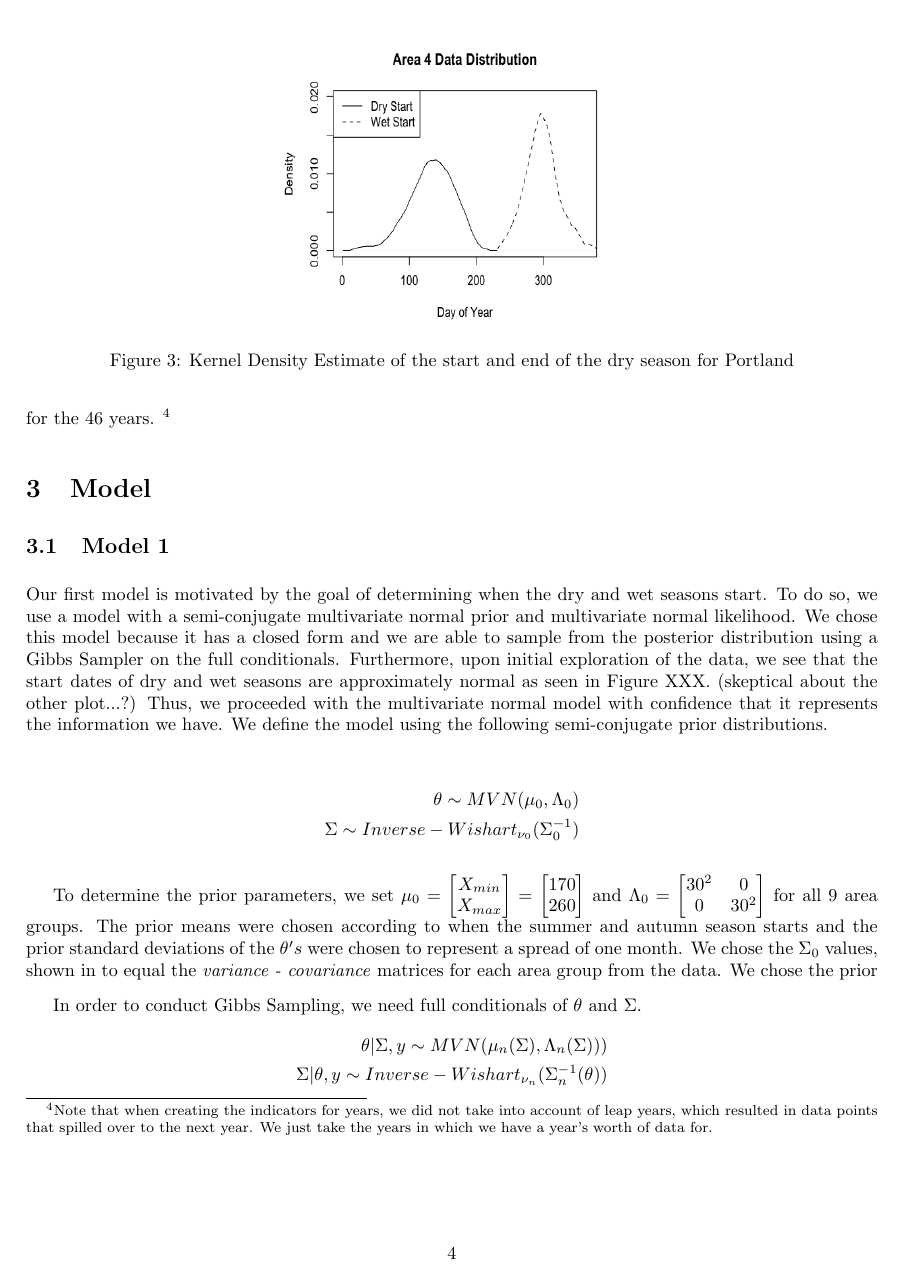
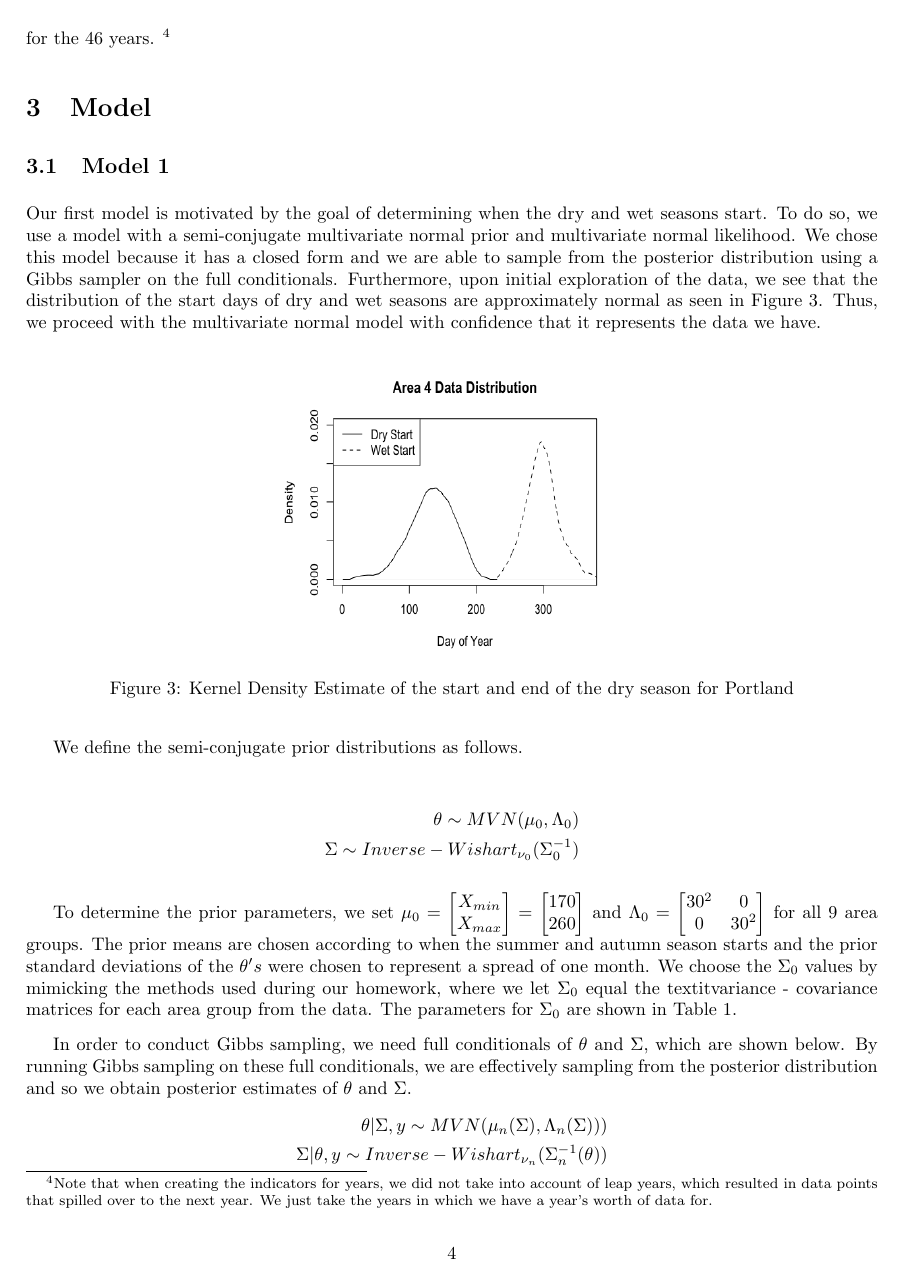
Before and after one commit to kkung111/MA578_Project, a LaTeX paper (Report/Report.tex): page 4 of 6. Compiled offline with pdfLaTeX.

Commit message:
gibbs update

```diff
--- a/Report/Report.tex
+++ b/Report/Report.tex
@@ -12,6 +12,7 @@
 \newcommand\numberthis{\addtocounter{equation}{1}\tag{\theequation}}
 \usepackage[margin=1in]{geometry}
 \usepackage{siunitx}
+\usepackage{float}
 \graphicspath{ {report_figures/} }
 \parskip = 0.1in
 
@@ -80,22 +81,25 @@ These zones were decided by considering average precipitation over the time peri
 \subsection{Indicators for Dry and Wet Season}
 Using the grouping of areas as mentioned in Section \ref{GroupArea}, we then proceeded to create indicators of when the dry season and wet season starts. To do this, we first created indicators of precipitation for each day in each area, where a 1 indicates that more than 0.1 mm of precipitation occurred.  We then aggregated the indicators in each of the 9 areas for each day and determined that that there was precipitation in the area for that day if a majority of the cells in the area had more than 0.1 mm of precipitation. The areas with precipitation were deemed to be \textit{wet} and the areas without precipitation were deemed to be \textit{dry}. Afterwards, we created an algorithm that chooses indicators of when the dry season starts ($X_{min}$) and when the wet season starts ($X_{max}$) such that it maximizes the number of \textit{dry} days in the dry season and maximizes the number of \textit{wet} days in the wet season. For example, we expected the $X_{min}$ days to be approximately 170 and the $X_{max}$ days to be approximately 260 because these dates correspond to the beginning of summer and the beginning of autumn. Using this algorithm, we found the start dates for the dry and wet seasons for the 46 years. \footnote{Note that when creating the indicators for years, we did not take into account of leap years, which resulted in data points that spilled over to the next year. We just take the years in which we have a year's worth of data for.}
 
-\begin{figure}
+
+\section{Model}
+\subsection{Model 1}
+Our first model is motivated by the goal of determining when the dry and wet seasons start. To do so, we use a model with a semi-conjugate multivariate normal prior and multivariate normal likelihood. We chose this model because it has a closed form and we are able to sample from the posterior distribution using a Gibbs sampler on the full conditionals. Furthermore, upon initial exploration of the data, we see that the distribution of the start days of dry and wet seasons are approximately normal as seen in Figure \ref{PDXexample}. Thus, we proceed with the multivariate normal model with confidence that it represents the data we have.
+
+\begin{figure}[H]
 \includegraphics[width = .4\textwidth, height = 6cm]{Area4DataDistribution}
 \caption{Kernel Density Estimate of the start and end of the dry season for Portland}
 \label{PDXexample}
 \end{figure}
 
-\section{Model}
-\subsection{Model 1}
-Our first model is motivated by the goal of determining when the dry and wet seasons start. To do so, we use a model with a semi-conjugate multivariate normal prior and multivariate normal likelihood. We chose this model because it has a closed form and we are able to sample from the posterior distribution using a Gibbs Sampler on the full conditionals. Furthermore, upon initial exploration of the data, we see that the start dates of dry and wet seasons are approximately normal as seen in Figure XXX. (skeptical about the other plot...?) Thus, we proceeded with the multivariate normal model with confidence that it represents the information we have. We define the model using the following semi-conjugate prior distributions.
+We define the semi-conjugate prior distributions as follows.
 
 \begin{align*}
 \theta \sim MVN(\mu_0, \Lambda_0) \\
 \Sigma \sim Inverse-Wishart_{\nu_0}(\Sigma_0^{-1})
 \end{align*}
 
-To determine the prior parameters, we set $\mu_0 = \begin{bmatrix} X_{min} \\ X_{max} \end{bmatrix} = \begin{bmatrix} 170 \\ 260 \end{bmatrix}$ and $\Lambda_0 = \begin{bmatrix} 30^2 & 0 \\ 0 & 30^2 \end{bmatrix}$ for all 9 area groups. The prior means were chosen according to when the summer and autumn season starts and the prior standard deviations of the $\theta 's$ were chosen to represent a spread of one month. We chose the $\Sigma_0$ values, shown in  to equal the \textit{variance - covariance} matrices for each area group from the data. We chose the prior
+To determine the prior parameters, we set $\mu_0 = \begin{bmatrix} X_{min} \\ X_{max} \end{bmatrix} = \begin{bmatrix} 170 \\ 260 \end{bmatrix}$ and $\Lambda_0 = \begin{bmatrix} 30^2 & 0 \\ 0 & 30^2 \end{bmatrix}$ for all 9 area groups. The prior means are chosen according to when the summer and autumn season starts and the prior standard deviations of the $\theta 's$ were chosen to represent a spread of one month. We choose the $\Sigma_0$ values by mimicking the methods used during our homework, where we let $\Sigma_0$ equal the textit{variance - covariance} matrices for each area group from the data. The parameters for $\Sigma_0$ are shown in Table \ref{tab:sigmavals}.
 
 \begin{table}[h!]
 \centering
@@ -122,11 +127,13 @@ $\left[ \begin{array}{cc} 162.92 & -15.51 \\ -15.51 & 108.72  \end{array}\right]
 \end{table}
 
 
-In order to conduct Gibbs Sampling, we need full conditionals of $\theta$ and $\Sigma$.
+
+In order to conduct Gibbs sampling, we need full conditionals of $\theta$ and $\Sigma$, which are shown below.  By running Gibbs sampling on these full conditionals, we are effectively sampling from the posterior distribution and so we obtain posterior estimates of $\theta$ and $\Sigma$.
 \begin{align*}
 \theta | \Sigma, y \sim MVN(\mu_n(\Sigma), \Lambda_n(\Sigma)))  \\
 \Sigma | \theta, y \sim Inverse - Wishart_{\nu_n} (\Sigma_n^{-1}(\theta))
 \end{align*}
+
 
 
 \subsection{Model 2}
```
Also changed, not shown: Report/Report.pdf, Report/Report.tex (5 more changed lines), 1 other file.
